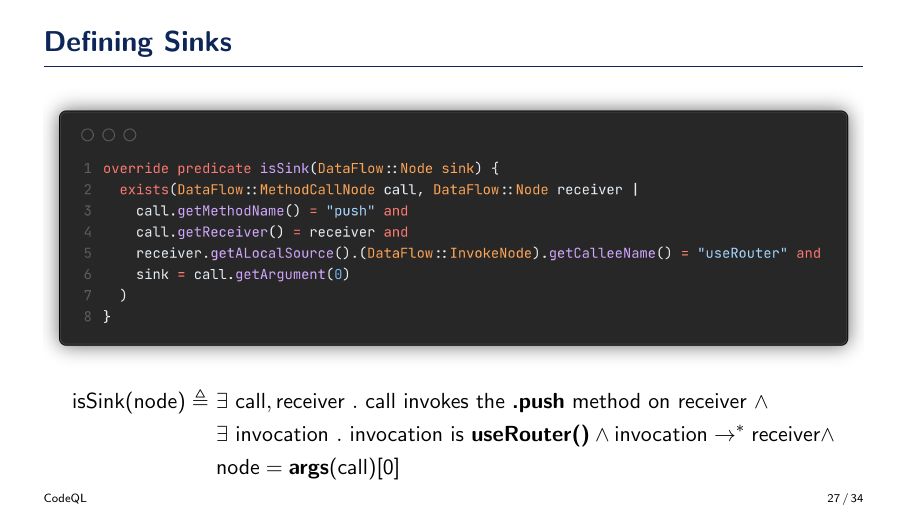
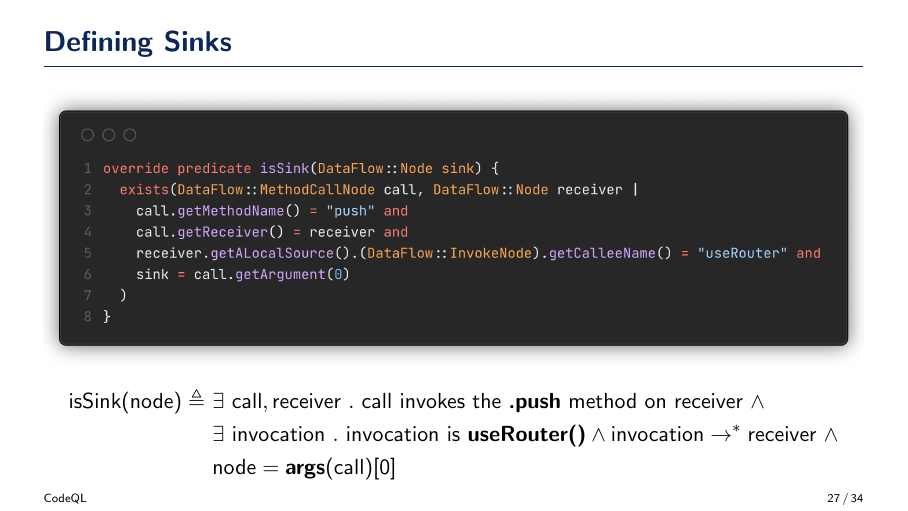
Before and after one commit to zeyu2001/cam-ib-tech-talk, LaTeX slides (talk.tex): page 27 of 34. Compiled offline with pdfLaTeX.

Commit message:
fix spacing

```diff
--- a/talk.tex
+++ b/talk.tex
@@ -637,9 +638,9 @@
 	\end{figure}
 	\vspace{-1em}
 	\begin{align*}
-		\text{isSink}(\text{node}) \triangleq \  & \exists \ \text{call}, \text{receiver} \ .\   \text{call invokes the {\bf.push} method on receiver} \ \land                           \\
-		                                         & \exists \ \text{invocation} \ .\   \text{invocation is {\bf useRouter()}} \land \text{invocation} \rightarrow^* \text{receiver} \land \\ \
-		                                         & \text{node} = \text{{\bf args}(call)[0]}
+		\text{isSink}(\text{node}) \triangleq \  & \exists \ \text{call}, \text{receiver} \ .\   \text{call invokes the {\bf.push} method on receiver} \ \land                             \\
+		                                         & \exists \ \text{invocation} \ .\   \text{invocation is {\bf useRouter()}} \land \text{invocation} \rightarrow^* \text{receiver} \ \land \\
+		\                                        & \text{node} = \text{{\bf args}(call)[0]}
 	\end{align*}
 \end{frame}
 
```
Also changed, not shown: talk.pdf, talk.tex (1 more changed lines).
